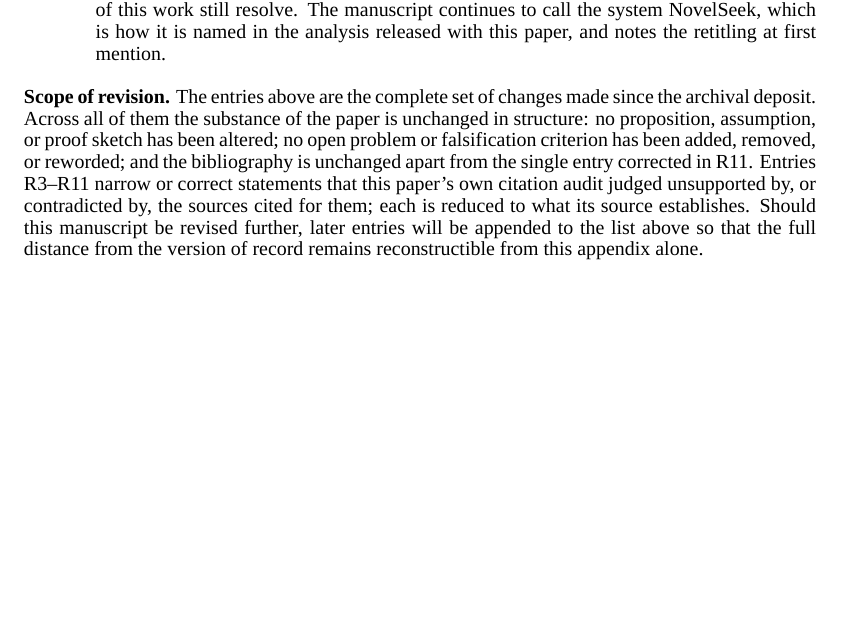
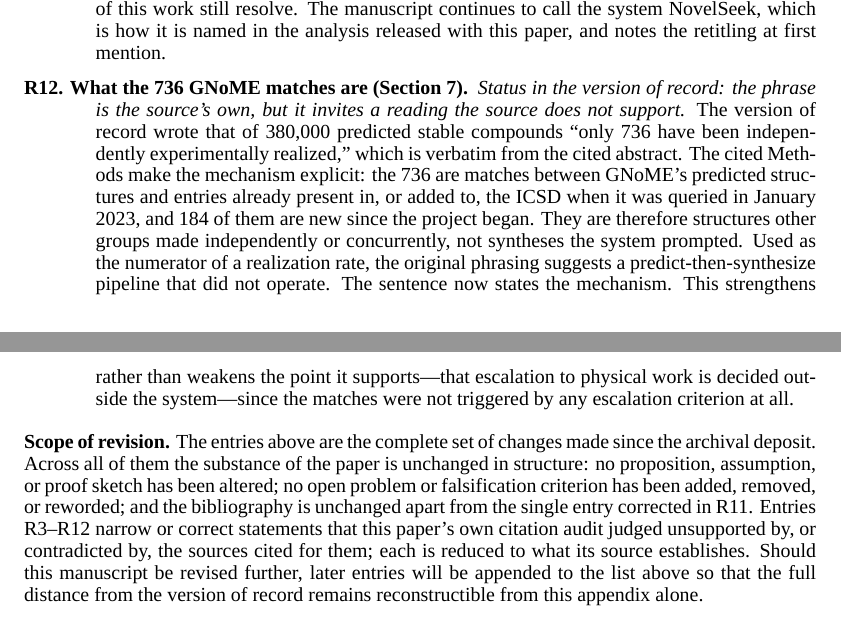
Before and after one commit to ysys143/servo-caisc2026, a LaTeX paper (submission/main_post-submit.tex): part of page 21 of 21 before the commit and two parts of pages 21 and 22 of 22 after it, the two joined at a grey line, cut so that both start at the same text, the shorter picture padded with empty space. Compiled offline with XeLaTeX; a missing font is replaced by an installed copy or a similar font.

Commit message:
post-submit: GNoME 736 의 성격을 명시 (R12)
원고는 38만 예측 중 '736 have been independently experimentally realized'
라고 썼다. 이 문구는 인용 출처의 초록 그대로이므로 오인용은 아니다.

그러나 같은 출처의 Methods 가 기제를 밝힌다: 736 은 GNoME 예측 구조와
2023년 1월 조회 시점의 ICSD 에 이미 있거나 추가된 항목의 일치 건수이고,
그중 184 개만이 프로젝트 시작 이후의 신규 발견이다. 즉 시스템이 촉발한
합성이 아니라 다른 연구자들이 독립적·동시적으로 만든 구조와의 대조다.

실현율의 분자로 쓰면 '예측 -> 합성' 파이프라인을 암시하는데 그런 파이프
라인은 작동하지 않았다. 기제를 문장에 명시했다.

이 수정은 문장이 뒷받침하는 논점(물리 실험으로의 격상이 시스템 외부에서
결정된다)을 약화시키지 않고 강화한다. 736 이 애초에 어떤 격상 기준으로도
촉발되지 않았기 때문이다.

컴파일 오류 0, 미정의 0, bbl 62.

```diff
--- a/submission/main_post-submit.tex
+++ b/submission/main_post-submit.tex
@@ -588,13 +588,27 @@ why, and whether the version of record is thereby wrong or merely less precise.
   records the former name, and keeps the key so that earlier citations of this work still
   resolve. The manuscript continues to call the system NovelSeek, which is how it is named
   in the analysis released with this paper, and notes the retitling at first mention.
+
+  \item[R12. What the 736 GNoME matches are (Section~\ref{sec:openproblems}).]
+  \emph{Status in the version of record: the phrase is the source's own, but it invites a
+  reading the source does not support.} The version of record wrote that of 380{,}000
+  predicted stable compounds ``only 736 have been independently experimentally realized,''
+  which is verbatim from the cited abstract. The cited Methods make the mechanism explicit:
+  the 736 are matches between GNoME's predicted structures and entries already present in,
+  or added to, the ICSD when it was queried in January 2023, and 184 of them are new since
+  the project began. They are therefore structures other groups made independently or
+  concurrently, not syntheses the system prompted. Used as the numerator of a realization
+  rate, the original phrasing suggests a predict-then-synthesize pipeline that did not
+  operate. The sentence now states the mechanism. This strengthens rather than weakens the
+  point it supports---that escalation to physical work is decided outside the system---since
+  the matches were not triggered by any escalation criterion at all.
 \end{description}
 
 \noindent\textbf{Scope of revision.} The entries above are the complete set of changes
 made since the archival deposit. Across all of them the substance of the paper is
 unchanged in structure: no proposition, assumption, or proof sketch has been altered; no
 open problem or falsification criterion has been added, removed, or reworded; and the
-bibliography is unchanged apart from the single entry corrected in R11. Entries R3--R11 narrow or correct statements that this paper's own citation
+bibliography is unchanged apart from the single entry corrected in R11. Entries R3--R12 narrow or correct statements that this paper's own citation
 audit judged unsupported by, or contradicted by, the sources cited for them; each is
 reduced to what its source establishes. Should this manuscript be revised further, later entries will be appended to
 the list above so that the full distance from the version of record remains
```
Also changed, not shown: submission/main_post-submit.pdf, submission/servo_caiscfp2026_post-submit.pdf, submission/main_post-submit.tex (2 more changed lines).
